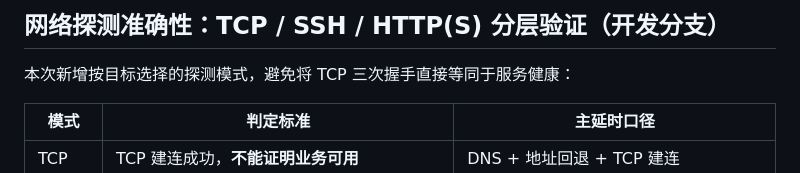
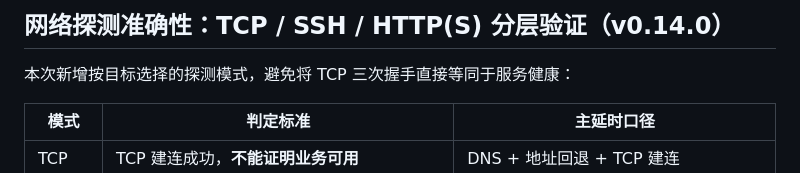
Before and after one commit to hutong236/TcpLatency_Mac, a Markdown page: README.md, the part around the change. GitHub-like rendering.

Commit message:
docs(release): mark verified-probe feature as v0.14.0

```diff
--- a/README.md
+++ b/README.md
@@ -1,5 +1,5 @@
 
-## 网络探测准确性：TCP / SSH / HTTP(S) 分层验证（开发分支）
+## 网络探测准确性：TCP / SSH / HTTP(S) 分层验证（v0.14.0）
 
 本次新增按目标选择的探测模式，避免将 TCP 三次握手直接等同于服务健康：
 
```
